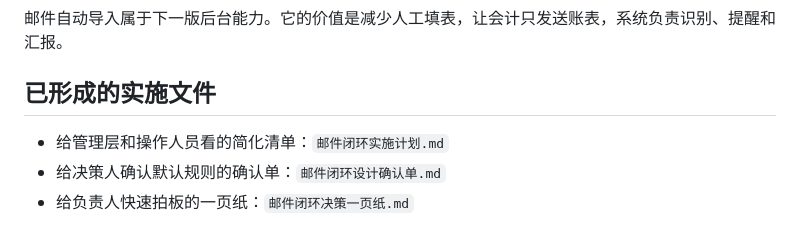
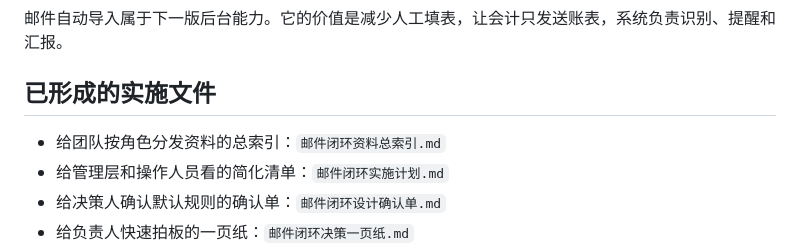
Before and after one commit to chenyin577-creator/synbiome-government-subsidy-, a Markdown page: 邮件驱动闭环设计说明.md, the part around the change. GitHub-like rendering.

Commit message:
Add mail workflow handoff index

```diff
--- a/邮件驱动闭环设计说明.md
+++ b/邮件驱动闭环设计说明.md
@@ -157,6 +157,7 @@ CEO/CFO 页面只说明问题，不展示后台工作量。
 
 ## 已形成的实施文件
 
+- 给团队按角色分发资料的总索引：`邮件闭环资料总索引.md`
 - 给管理层和操作人员看的简化清单：`邮件闭环实施计划.md`
 - 给决策人确认默认规则的确认单：`邮件闭环设计确认单.md`
 - 给负责人快速拍板的一页纸：`邮件闭环决策一页纸.md`
```
